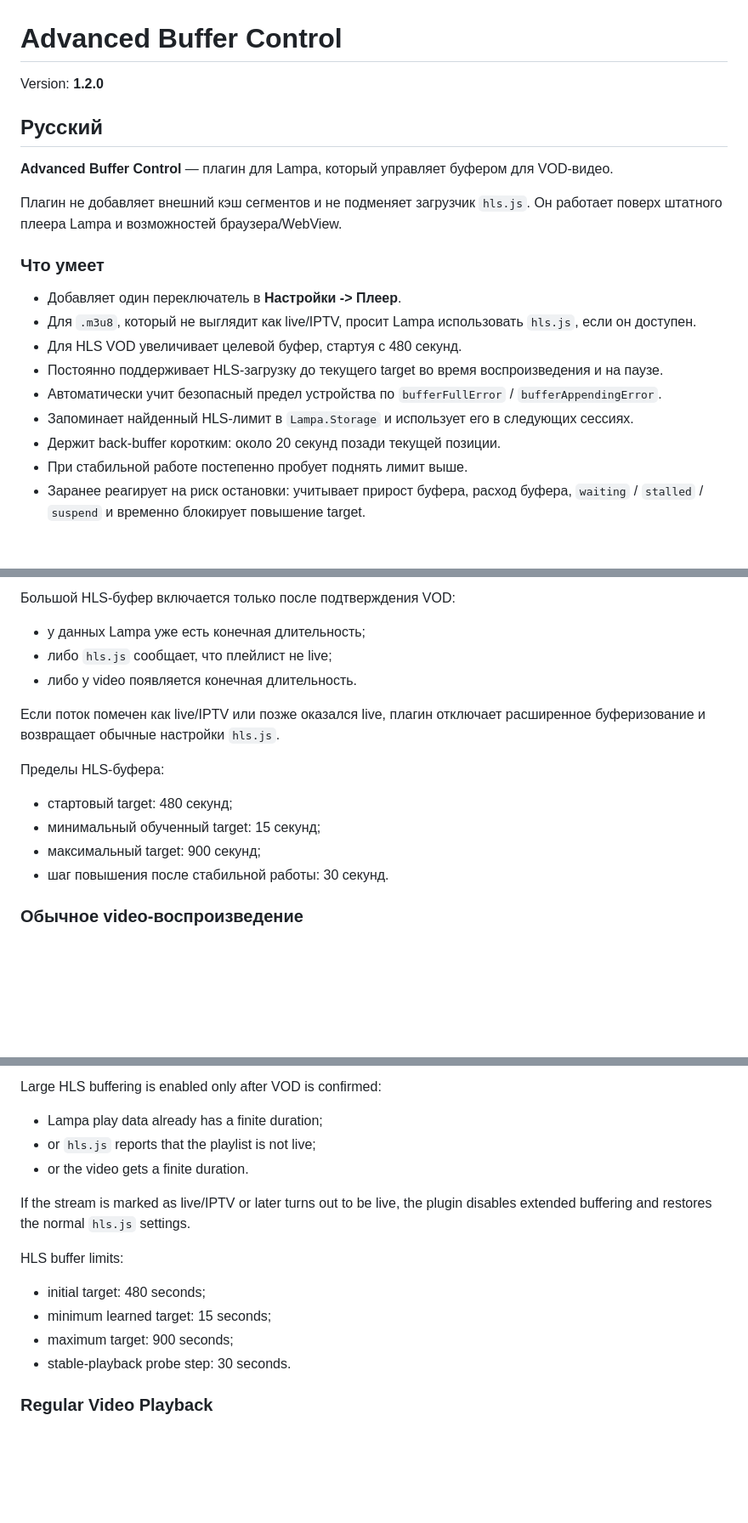
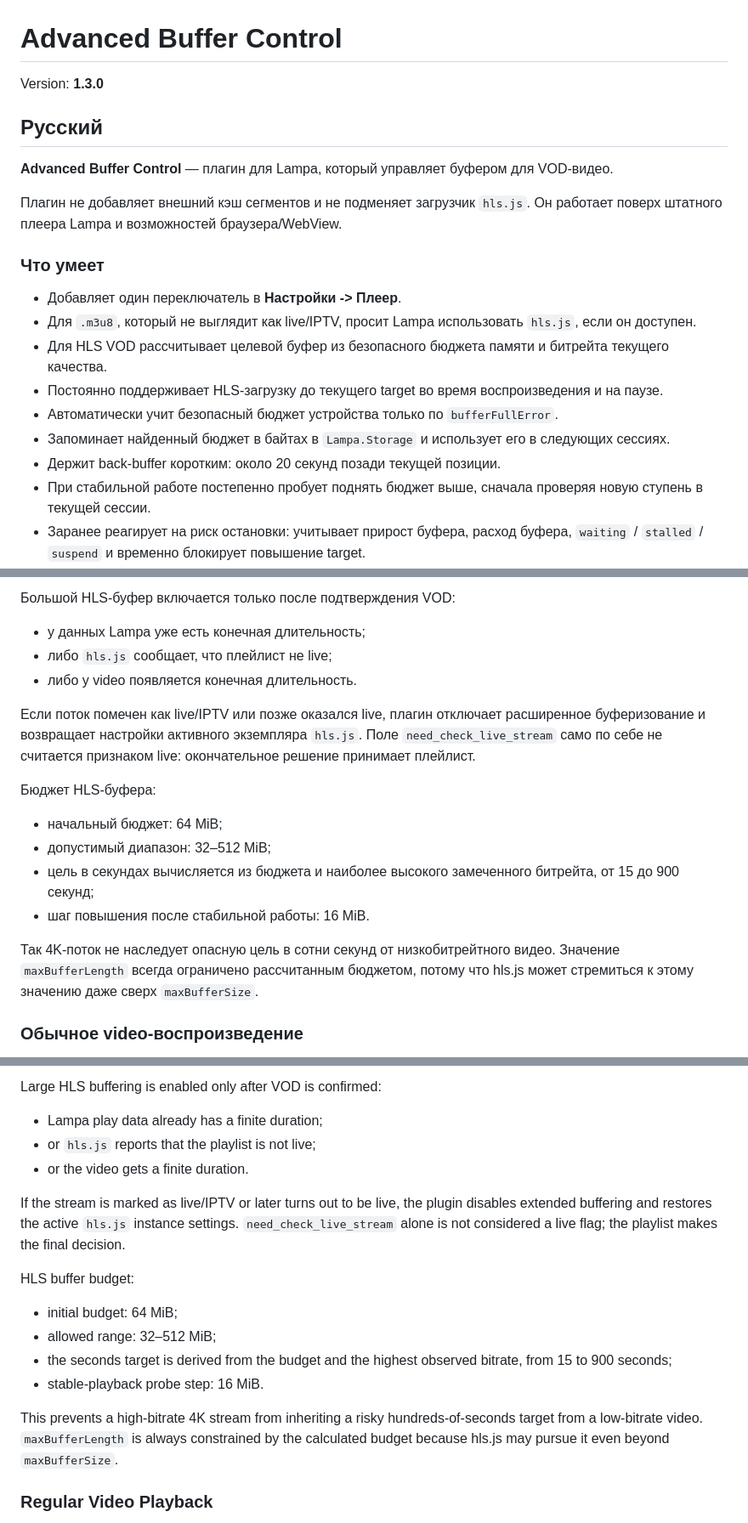
Before and after one commit to communism420/Lampa-Advanced-Buffer-Control, a Markdown page: README.md, 3 parts joined by grey strips. Shown at 85% size. Rendered like a GitHub page; blank space fills up the shorter version.

```diff
--- a/README.md
+++ b/README.md
@@ -1,6 +1,6 @@
 # Advanced Buffer Control
 
-Version: **1.2.0**
+Version: **1.3.0**
 
 ## Русский
 
@@ -12,12 +12,12 @@ Version: **1.2.0**
 
 - Добавляет один переключатель в **Настройки -> Плеер**.
 - Для `.m3u8`, который не выглядит как live/IPTV, просит Lampa использовать `hls.js`, если он доступен.
-- Для HLS VOD увеличивает целевой буфер, стартуя с 480 секунд.
+- Для HLS VOD рассчитывает целевой буфер из безопасного бюджета памяти и битрейта текущего качества.
 - Постоянно поддерживает HLS-загрузку до текущего target во время воспроизведения и на паузе.
-- Автоматически учит безопасный предел устройства по `bufferFullError` / `bufferAppendingError`.
-- Запоминает найденный HLS-лимит в `Lampa.Storage` и использует его в следующих сессиях.
+- Автоматически учит безопасный бюджет устройства только по `bufferFullError`.
+- Запоминает найденный бюджет в байтах в `Lampa.Storage` и использует его в следующих сессиях.
 - Держит back-buffer коротким: около 20 секунд позади текущей позиции.
-- При стабильной работе постепенно пробует поднять лимит выше.
+- При стабильной работе постепенно пробует поднять бюджет выше, сначала проверяя новую ступень в текущей сессии.
 - Заранее реагирует на риск остановки: учитывает прирост буфера, расход буфера, `waiting` / `stalled` / `suspend` и временно блокирует повышение target.
 - Для обычного `video` включает `preload="auto"` и аккуратно подталкивает загрузку коротким seek только при низком буфере.
 
@@ -31,14 +31,16 @@ Version: **1.2.0**
 - либо `hls.js` сообщает, что плейлист не live;
 - либо у video появляется конечная длительность.
 
-Если поток помечен как live/IPTV или позже оказался live, плагин отключает расширенное буферизование и возвращает обычные настройки `hls.js`.
+Если поток помечен как live/IPTV или позже оказался live, плагин отключает расширенное буферизование и возвращает настройки активного экземпляра `hls.js`. Поле `need_check_live_stream` само по себе не считается признаком live: окончательное решение принимает плейлист.
 
-Пределы HLS-буфера:
+Бюджет HLS-буфера:
 
-- стартовый target: 480 секунд;
-- минимальный обученный target: 15 секунд;
-- максимальный target: 900 секунд;
-- шаг повышения после стабильной работы: 30 секунд.
+- начальный бюджет: 64 MiB;
+- допустимый диапазон: 32–512 MiB;
+- цель в секундах вычисляется из бюджета и наиболее высокого замеченного битрейта, от 15 до 900 секунд;
+- шаг повышения после стабильной работы: 16 MiB.
+
+Так 4K-поток не наследует опасную цель в сотни секунд от низкобитрейтного видео. Значение `maxBufferLength` всегда ограничено рассчитанным бюджетом, потому что hls.js может стремиться к этому значению даже сверх `maxBufferSize`.
 
 ### Обычное video-воспроизведение
 
@@ -112,14 +114,16 @@ Large HLS buffering is enabled only after VOD is confirmed:
 - or `hls.js` reports that the playlist is not live;
 - or the video gets a finite duration.
 
-If the stream is marked as live/IPTV or later turns out to be live, the plugin disables extended buffering and restores the normal `hls.js` settings.
+If the stream is marked as live/IPTV or later turns out to be live, the plugin disables extended buffering and restores the active `hls.js` instance settings. `need_check_live_stream` alone is not considered a live flag; the playlist makes the final decision.
 
-HLS buffer limits:
+HLS buffer budget:
 
-- initial target: 480 seconds;
-- minimum learned target: 15 seconds;
-- maximum target: 900 seconds;
-- stable-playback probe step: 30 seconds.
+- initial budget: 64 MiB;
+- allowed range: 32–512 MiB;
+- the seconds target is derived from the budget and the highest observed bitrate, from 15 to 900 seconds;
+- stable-playback probe step: 16 MiB.
+
+This prevents a high-bitrate 4K stream from inheriting a risky hundreds-of-seconds target from a low-bitrate video. `maxBufferLength` is always constrained by the calculated budget because hls.js may pursue it even beyond `maxBufferSize`.
 
 ### Regular Video Playback
 
```
Also changed, not shown: other parts of README.md (+6 -6 lines).
